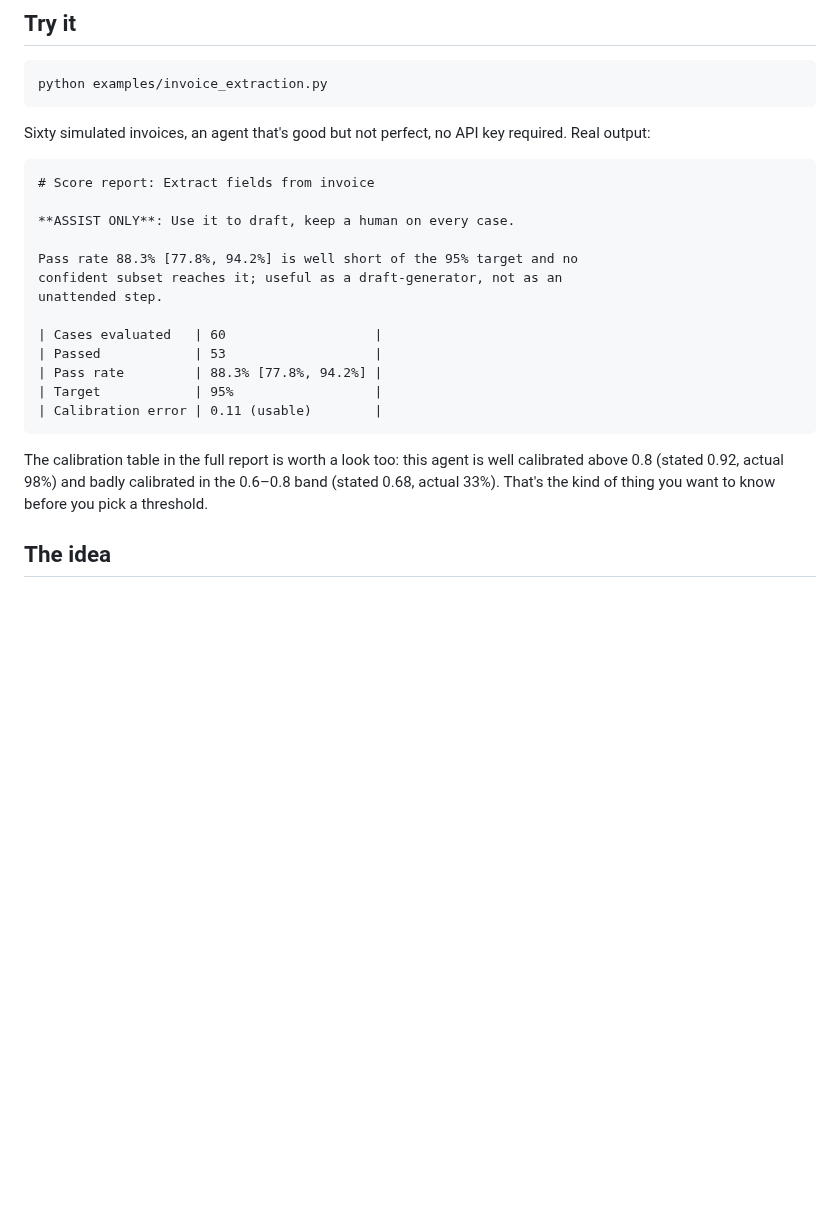
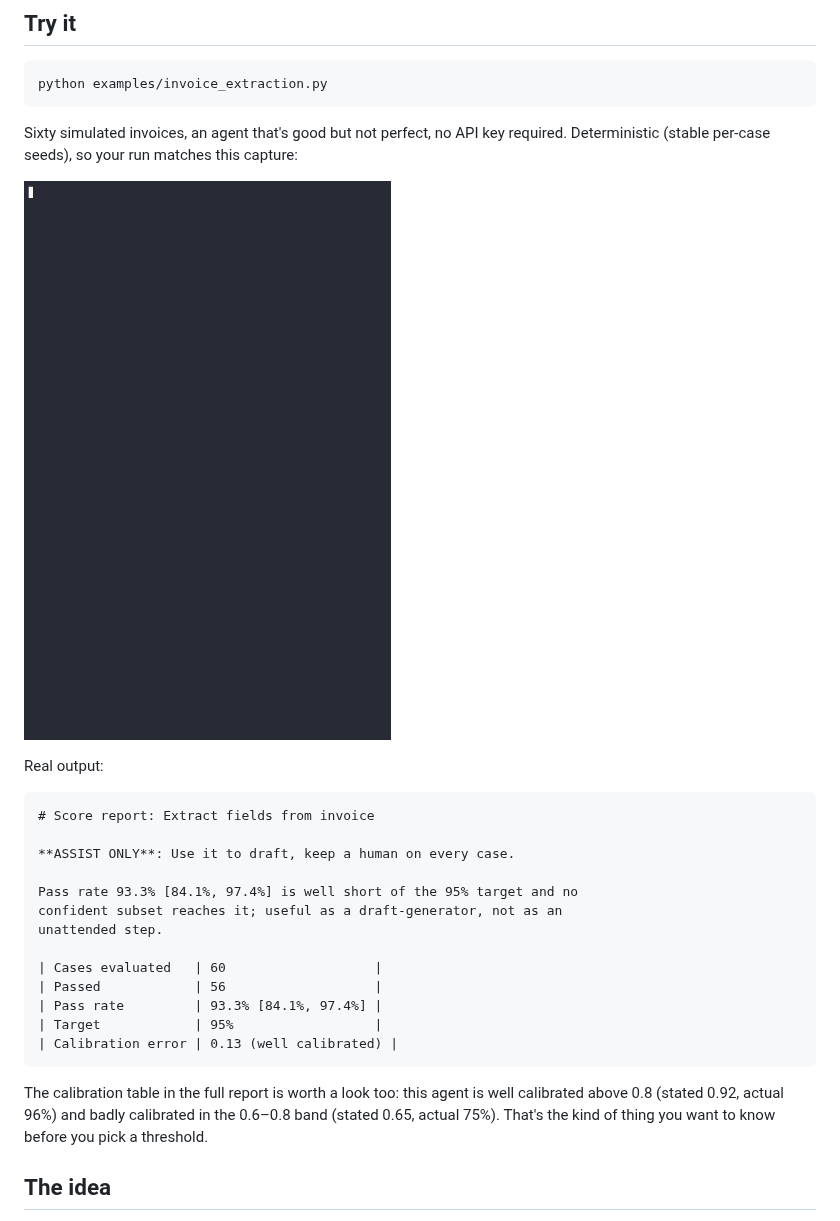
Before and after one commit to keppy/gonogo, a Markdown page: README.md, the part around the change. GitHub-like rendering; pictures changed too: docs/demo.gif (added); blank space fills up the shorter version.

Commit message:
README: end-to-end demo GIF (asciinema cast included); fix example nondeterminism - hash() is PYTHONHASHSEED-randomized, so the printed pass rate changed every process; now crc32-seeded, README block matches any reader's run

````diff
--- a/README.md
+++ b/README.md
@@ -28,27 +28,33 @@ Installs as `gonogo-eval` (the plain `gonogo` name on PyPI belongs to an unrelat
 python examples/invoice_extraction.py
 ```
 
-Sixty simulated invoices, an agent that's good but not perfect, no API key required. Real output:
+Sixty simulated invoices, an agent that's good but not perfect, no API key
+required. Deterministic (stable per-case seeds), so your run matches this
+capture:
+
+![gonogo: the invoice example, end to end](docs/demo.gif)
+
+Real output:
 
 ```
 # Score report: Extract fields from invoice
 
 **ASSIST ONLY**: Use it to draft, keep a human on every case.
 
-Pass rate 88.3% [77.8%, 94.2%] is well short of the 95% target and no
+Pass rate 93.3% [84.1%, 97.4%] is well short of the 95% target and no
 confident subset reaches it; useful as a draft-generator, not as an
 unattended step.
 
 | Cases evaluated   | 60                   |
-| Passed            | 53                   |
-| Pass rate         | 88.3% [77.8%, 94.2%] |
+| Passed            | 56                   |
+| Pass rate         | 93.3% [84.1%, 97.4%] |
 | Target            | 95%                  |
-| Calibration error | 0.11 (usable)        |
+| Calibration error | 0.13 (well calibrated) |
 ```
 
 The calibration table in the full report is worth a look too: this agent is
-well calibrated above 0.8 (stated 0.92, actual 98%) and badly calibrated in
-the 0.6–0.8 band (stated 0.68, actual 33%). That's the kind of thing you want
+well calibrated above 0.8 (stated 0.92, actual 96%) and badly calibrated in
+the 0.6–0.8 band (stated 0.65, actual 75%). That's the kind of thing you want
 to know before you pick a threshold.
 
 ## The idea
````
Also changed, not shown: 2 other files.
